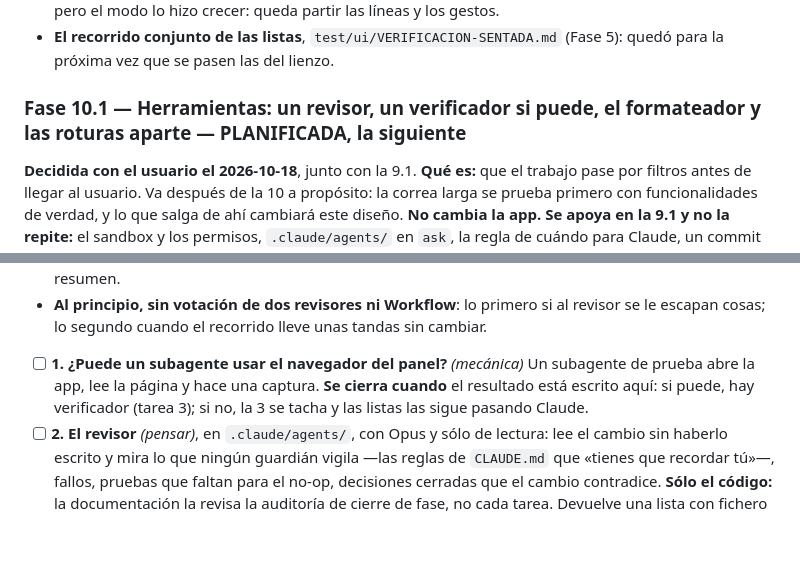
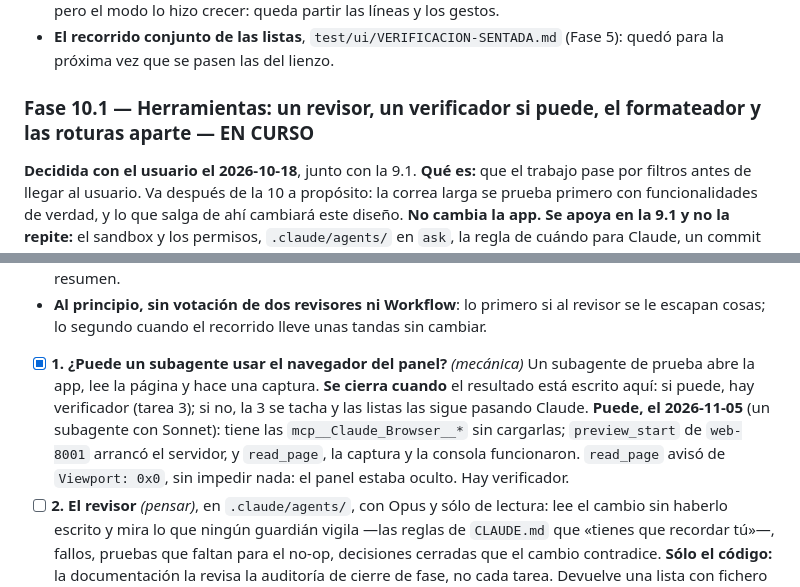
Before and after one commit to IldarTashtekov/ElNotas, a Markdown page: TAREAS.md, 2 parts joined by grey strips. Rendered like a GitHub page; blank space fills up the shorter version.

Commit message:
docs: un subagente puede usar el navegador del panel (tarea 1 de la Fase 10.1)
Co-Authored-By: Claude Opus 5.5 <noreply@anthropic.com>

```diff
--- a/TAREAS.md
+++ b/TAREAS.md
@@ -86,7 +86,7 @@ resumen, en `TERMINADAS.md`.
 - **El recorrido conjunto de las listas**, `test/ui/VERIFICACION-SENTADA.md` (Fase 5): quedó para
   la próxima vez que se pasen las del lienzo.
 
-### Fase 10.1 — Herramientas: un revisor, un verificador si puede, el formateador y las roturas aparte — PLANIFICADA, la siguiente
+### Fase 10.1 — Herramientas: un revisor, un verificador si puede, el formateador y las roturas aparte — EN CURSO
 
 **Decidida con el usuario el 2026-10-18**, junto con la 9.1. **Qué es:** que el trabajo pase por
 filtros antes de llegar al usuario. Va después de la 10 a propósito: la correa larga se prueba
@@ -109,10 +109,14 @@ herramientas: el formateador, que estaba sin fase, y que las roturas compilen en
 - **Al principio, sin votación de dos revisores ni Workflow**: lo primero si al revisor se le
   escapan cosas; lo segundo cuando el recorrido lleve unas tandas sin cambiar.
 
-- [ ] **1. ¿Puede un subagente usar el navegador del panel?** *(mecánica)* Un subagente de prueba
+- [x] **1. ¿Puede un subagente usar el navegador del panel?** *(mecánica)* Un subagente de prueba
       abre la app, lee la página y hace una captura. **Se cierra cuando** el resultado está
       escrito aquí: si puede, hay verificador (tarea 3); si no, la 3 se tacha y las listas las
       sigue pasando Claude.
+      **Puede, el 2026-11-05** (un subagente con Sonnet): tiene las `mcp__Claude_Browser__*` sin
+      cargarlas; `preview_start` de `web-8001` arrancó el servidor, y `read_page`, la captura y
+      la consola funcionaron. `read_page` avisó de `Viewport: 0x0`, sin impedir nada: el panel
+      estaba oculto. Hay verificador.
 - [ ] **2. El revisor** *(pensar)*, en `.claude/agents/`, con Opus y sólo de lectura: lee el cambio
       sin haberlo escrito y mira lo que ningún guardián vigila —las reglas de `CLAUDE.md` que
       «tienes que recordar tú»—, fallos, pruebas que faltan para el no-op, decisiones cerradas que
```
